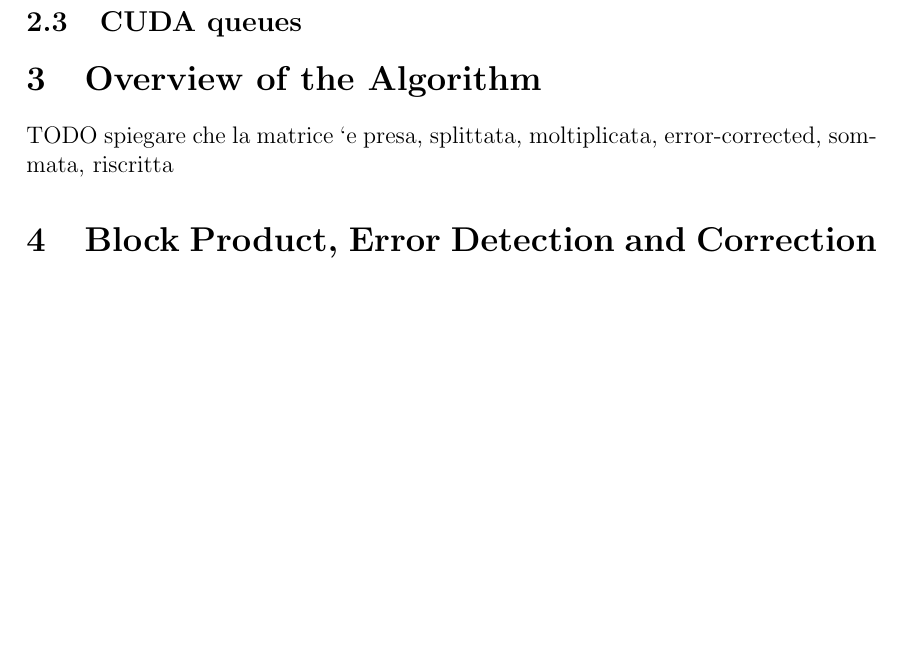
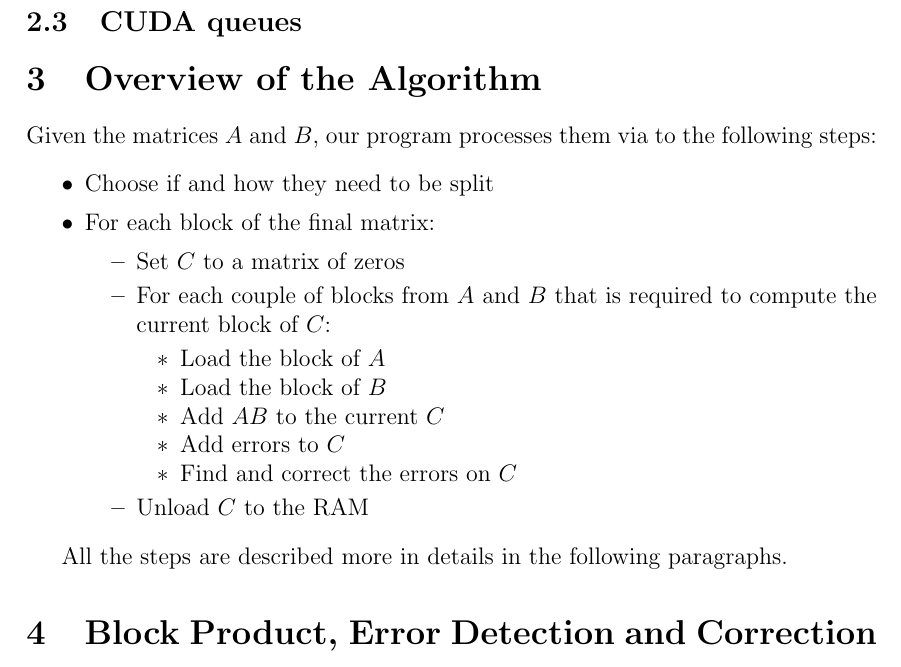
Before and after one commit to emanuelemessina/gigacheck, a LaTeX paper (doc/gigacheck.tex, which reads doc/sections/3.Overview.tex): part of page 5 of 12, cut so that both start at the same text, the shorter picture padded with empty space. Compiled offline with pdfLaTeX.

Commit message:
Chap 3 overview of the algorithm

```diff
--- a/doc/gigacheck.tex
+++ b/doc/gigacheck.tex
@@ -7,6 +7,8 @@
 \usepackage{hyperref}
 \usepackage{amsmath}
 \usepackage{booktabs}
+\usepackage[justification=centering]{caption}
+\usepackage{enumitem}
 
 \definecolor{light-gray}{gray}{0.9}
 \newcommand{\code}[1]{\colorbox{light-gray}{\texttt{#1}}}
--- a/doc/sections/3.Overview.tex
+++ b/doc/sections/3.Overview.tex
@@ -1,5 +1,25 @@
 \section{Overview of the Algorithm}
 \label{sec:overview}
 
-TODO spiegare che la matrice `e presa, splittata, moltiplicata, error-corrected, som-
-mata, riscritta
+Given the matrices $A$ and $B$, our program processes them via to the following steps:
+\begin{itemize}
+	\itemsep 0em
+	\item Choose if and how they need to be split
+	\item For each block of the final matrix:
+	      \begin{itemize}[topsep=0pt]
+		      \itemsep 0em
+		      \item Set $C$ to a matrix of zeros
+		      \item For each couple of blocks from $A$ and $B$ that is required to compute the current block of $C$:
+		            \begin{itemize}[topsep=0pt]
+			            \itemsep 0em
+			            \item Load the block of $A$
+			            \item Load the block of $B$
+			            \item Add $AB$ to the current $C$
+			            \item Add errors to $C$
+			            \item Find and correct the errors on $C$
+		            \end{itemize}
+		      \item Unload $C$ to the RAM
+	      \end{itemize}
+\end{itemize}
+
+All the steps are described more in details in the following paragraphs.
```
